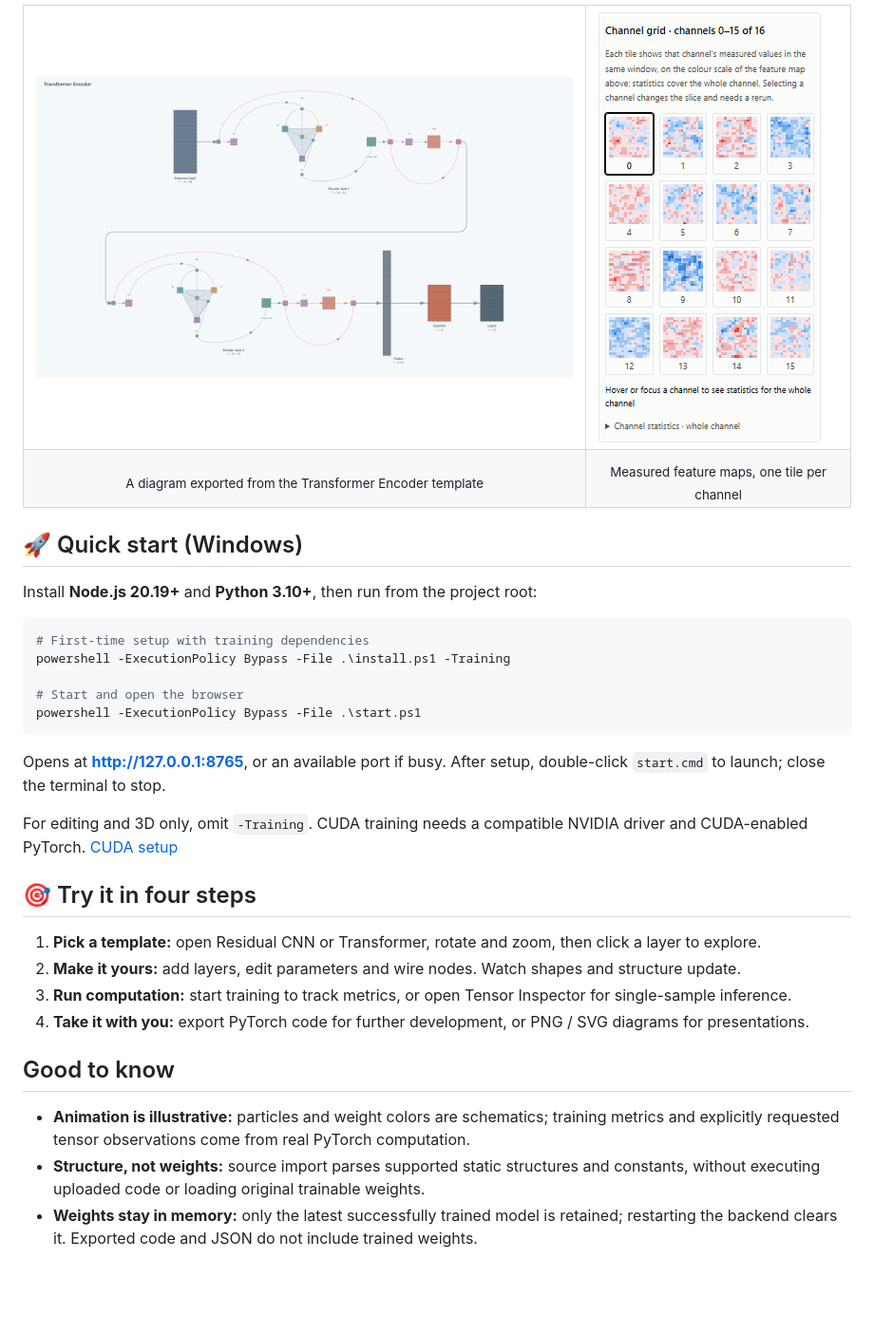
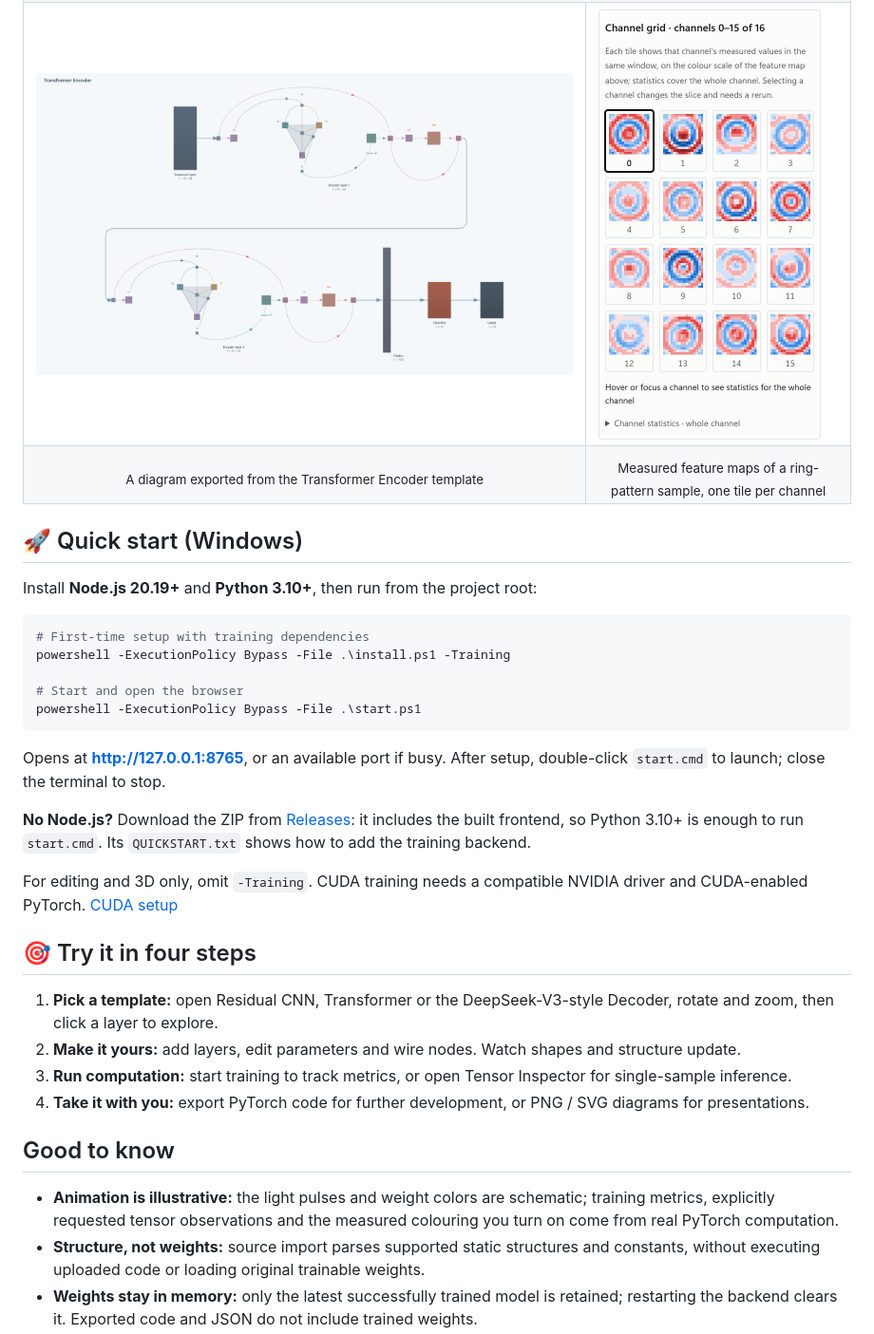
Before and after one commit to AkiraAKI114514/TensorCraft3D, a Markdown page: README.md, the part around one of its changes. Shown at 95% size. Rendered like a GitHub page; pictures changed too: docs/images/channel-grid.png, docs/images/export-transformer.png; blank space fills up the shorter version.

```diff
--- a/README.md
+++ b/README.md
@@ -30,7 +36,7 @@ A local **3D neural network workbench**: build visually or import PyTorch code,
   </tr>
   <tr>
     <td align="center"><sub>A diagram exported from the Transformer Encoder template</sub></td>
-    <td align="center"><sub>Measured feature maps, one tile per channel</sub></td>
+    <td align="center"><sub>Measured feature maps of a ring-pattern sample, one tile per channel</sub></td>
   </tr>
 </table>
 
@@ -48,18 +54,20 @@ powershell -ExecutionPolicy Bypass -File .\start.ps1
 
 Opens at **http://127.0.0.1:8765**, or an available port if busy. After setup, double-click `start.cmd` to launch; close the terminal to stop.
 
+**No Node.js?** Download the ZIP from [Releases](https://github.com/AkiraAKI114514/TensorCraft3D/releases): it includes the built frontend, so Python 3.10+ is enough to run `start.cmd`. Its `QUICKSTART.txt` shows how to add the training backend.
+
 For editing and 3D only, omit `-Training`. CUDA training needs a compatible NVIDIA driver and CUDA-enabled PyTorch. [CUDA setup](docs/workbench-guide.md#local-cuda-diagnostics-and-setup)
 
 ## 🎯 Try it in four steps
 
-1. **Pick a template:** open Residual CNN or Transformer, rotate and zoom, then click a layer to explore.
+1. **Pick a template:** open Residual CNN, Transformer or the DeepSeek-V3-style Decoder, rotate and zoom, then click a layer to explore.
 2. **Make it yours:** add layers, edit parameters and wire nodes. Watch shapes and structure update.
 3. **Run computation:** start training to track metrics, or open Tensor Inspector for single-sample inference.
 4. **Take it with you:** export PyTorch code for further development, or PNG / SVG diagrams for presentations.
 
 ## Good to know
 
-- **Animation is illustrative:** particles and weight colors are schematics; training metrics and explicitly requested tensor observations come from real PyTorch computation.
+- **Animation is illustrative:** the light pulses and weight colors are schematic; training metrics, explicitly requested tensor observations and the measured colouring you turn on come from real PyTorch computation.
 - **Structure, not weights:** source import parses supported static structures and constants, without executing uploaded code or loading original trainable weights.
 - **Weights stay in memory:** only the latest successfully trained model is retained; restarting the backend clears it. Exported code and JSON do not include trained weights.
 - **The online demo is static:** GitHub Pages has no Python service, so training, inference and PyTorch import only work in a local install. Projects in the demo are saved in your own browser.
```
Also changed, not shown: other parts of README.md (+12 -6 lines), docs/workbench-guide.md (+2 -2 lines), docs/images/deepseek-decoder-night.png (added), 2 other files.
